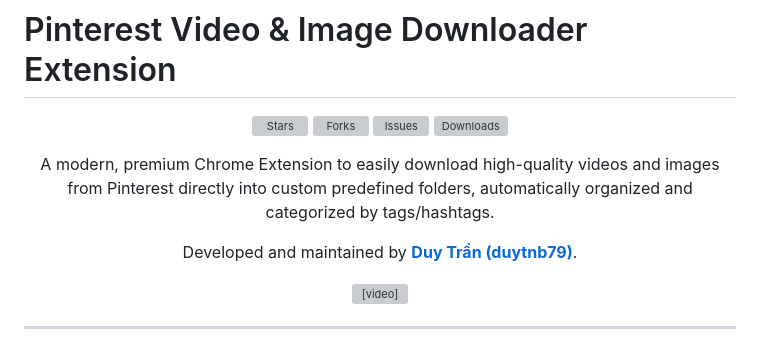
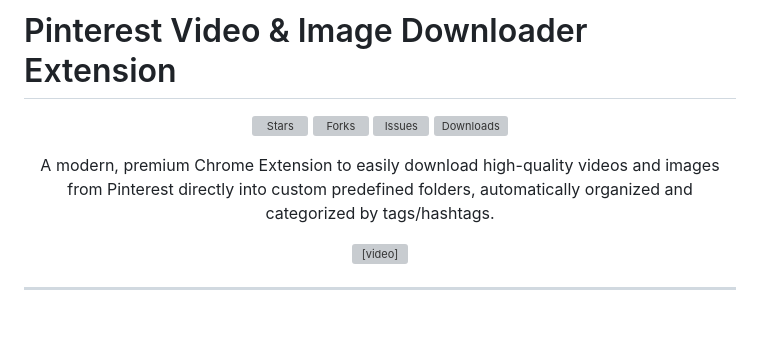
Before and after one commit to duytnb79/pinterest-download-extension, a Markdown page: README.md, the part around one of its changes. Rendered like a GitHub page; blank space fills up the shorter version; grey boxes are pictures that could not be loaded.

Commit message:
docs: remove author credit and reduce image width in README

```diff
--- a/README.md
+++ b/README.md
@@ -10,8 +10,6 @@
 <p align="center">
 A modern, premium Chrome Extension to easily download high-quality videos and images from Pinterest directly into custom predefined folders, automatically organized and categorized by tags/hashtags.
 </p>
-
-Developed and maintained by **[Duy Trần (duytnb79)](https://github.com/duytnb79)**.
 
 <video src="assets/guide.mp4" width="100%" controls autoplay loop muted></video>
 
```
Also changed, not shown: other parts of README.md (+2 -2 lines).
